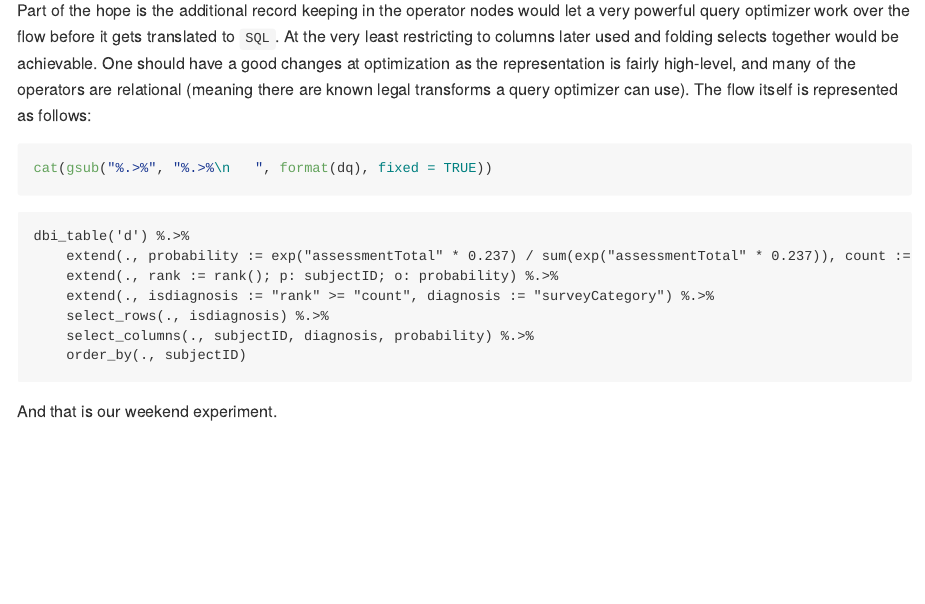
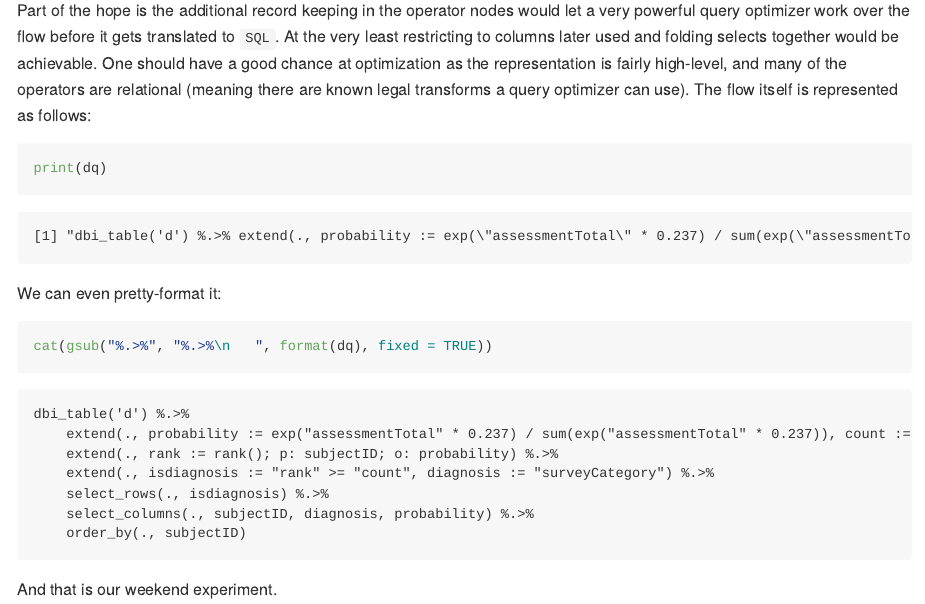
Before and after one commit to WinVector/rquery, an R Markdown document (README.Rmd): the page in a window 1100 px wide, from 5110 px down. The pictures show the output file README.md that the author committed with the source, drawn offline in the style of GitHub.

Commit message:
edit and re-render

````diff
--- a/README.Rmd
+++ b/README.Rmd
@@ -172,10 +172,16 @@ cat(to_sql(dq, my_db))
 Part of the hope is the additional record keeping in the operator nodes would
 let a very powerful query optimizer work over the flow before it gets translated
 to `SQL`.  At the very least restricting to columns later used and folding selects
-together would be achievable.  One should have a good changes at optimization as
+together would be achievable.  One should have a good chance at optimization as
 the representation is fairly high-level, and many of the operators are relational
 (meaning there are known legal transforms a query optimizer can use).  The flow itself
 is represented as follows:
+
+```{r pqp, comment=''}
+print(dq)
+```
+
+We can even pretty-format it:
 
 ```{r pq, comment=''}
 cat(gsub("%.>%", "%.>%\n   ", format(dq), fixed = TRUE))
````
Also changed, not shown: README.md, 1 other file.
